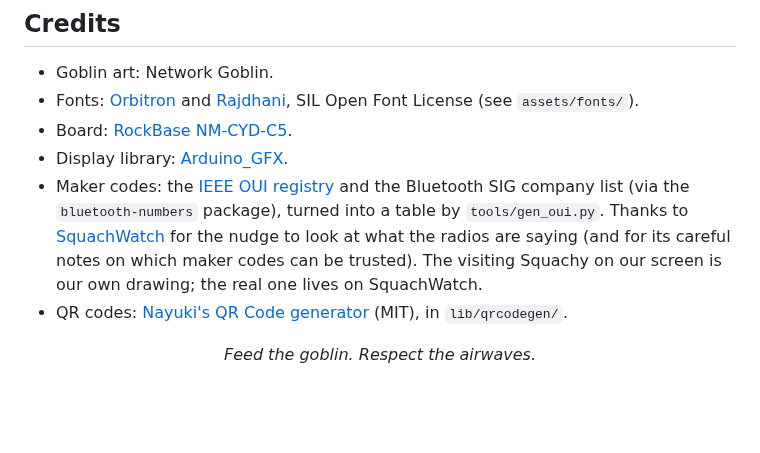
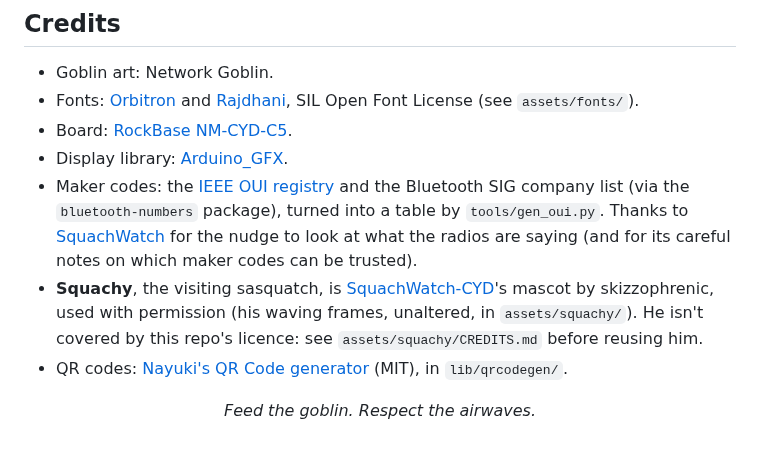
Before and after one commit to MostlyWithinSpec/Network-Goblin-Scout, a Markdown page: README.md, the part around the change. GitHub-like rendering; blank space fills up the shorter version.

```diff
--- a/README.md
+++ b/README.md
@@ -307,8 +307,10 @@ sd_card/                 copy to the microSD card
 - Maker codes: the [IEEE OUI registry](https://standards-oui.ieee.org/) and the Bluetooth SIG company list
   (via the `bluetooth-numbers` package), turned into a table by `tools/gen_oui.py`.
   Thanks to [SquachWatch](https://github.com/skizzophrenic/SquachWatch-CYD) for the nudge to look at what
-  the radios are saying (and for its careful notes on which maker codes can be trusted). The visiting
-  Squachy on our screen is our own drawing; the real one lives on SquachWatch.
+  the radios are saying (and for its careful notes on which maker codes can be trusted).
+- **Squachy**, the visiting sasquatch, is [SquachWatch-CYD](https://github.com/skizzophrenic/SquachWatch-CYD)'s
+  mascot by skizzophrenic, used with permission (his waving frames, unaltered, in `assets/squachy/`).
+  He isn't covered by this repo's licence: see `assets/squachy/CREDITS.md` before reusing him.
 - QR codes: [Nayuki's QR Code generator](https://www.nayuki.io/page/qr-code-generator-library) (MIT), in `lib/qrcodegen/`.
 
 <p align="center"><i>Feed the goblin. Respect the airwaves.</i></p>
```
Also changed, not shown: CLAUDE.md (+5 -1 lines), assets/squachy/CREDITS.md (added, +13 -0 lines), assets/squachy/wave0.png (added), assets/squachy/wave1.png (added), assets/squachy/wave2.png (added), assets/squachy/wave3.png (added), 4 other files.
